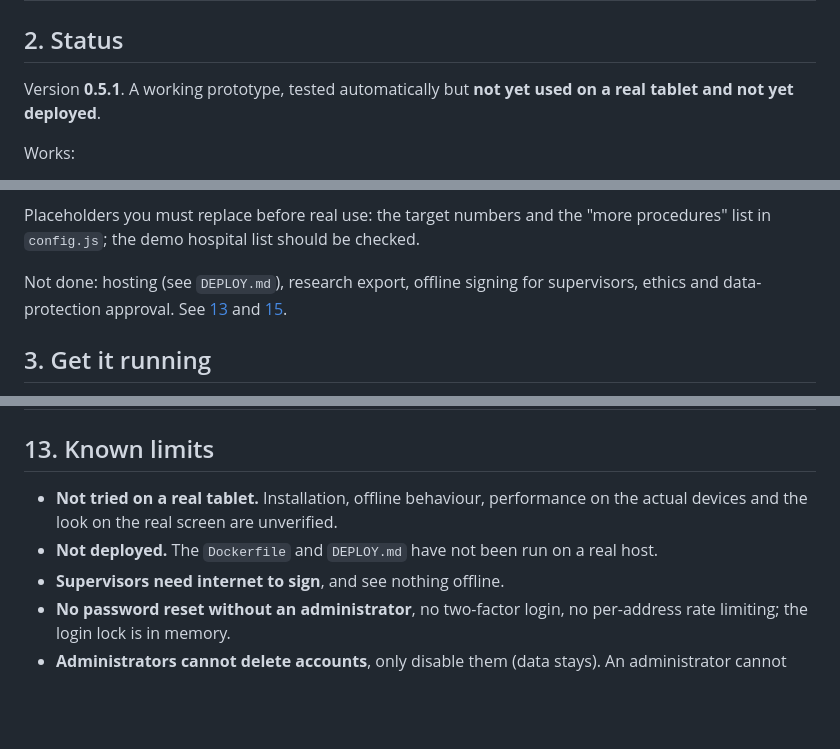
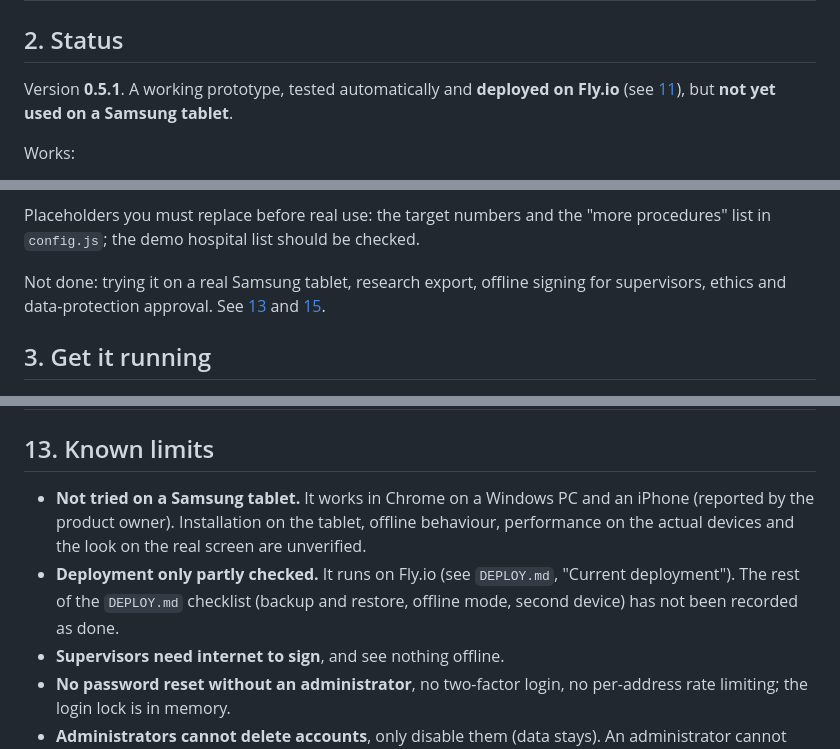
Before and after one commit to andersmatre/surgical-logbook-prototype, a Markdown page: PROJECT.md, 3 parts joined by grey strips. GitHub-like rendering; blank space fills up the shorter version.

```diff
--- a/PROJECT.md
+++ b/PROJECT.md
@@ -31,7 +31,7 @@ The context that shaped every decision:
 
 ## 2. Status
 
-Version **0.5.1**. A working prototype, tested automatically but **not yet used on a real tablet and not yet deployed**.
+Version **0.5.1**. A working prototype, tested automatically and **deployed on Fly.io** (see [11](#11-running-it)), but **not yet used on a Samsung tablet**.
 
 Works:
 
@@ -47,7 +47,7 @@ Works:
 
 Placeholders you must replace before real use: the target numbers and the "more procedures" list in `config.js`; the demo hospital list should be checked.
 
-Not done: hosting (see `DEPLOY.md`), research export, offline signing for supervisors, ethics and data-protection approval. See [13](#13-known-limits) and [15](#15-next-steps).
+Not done: trying it on a real Samsung tablet, research export, offline signing for supervisors, ethics and data-protection approval. See [13](#13-known-limits) and [15](#15-next-steps).
 
 ## 3. Get it running
 
@@ -325,8 +325,8 @@ Hosting, updating, backups, restoring and costs are in **`DEPLOY.md`**. The shor
 
 ## 13. Known limits
 
-- **Not tried on a real tablet.** Installation, offline behaviour, performance on the actual devices and the look on the real screen are unverified.
-- **Not deployed.** The `Dockerfile` and `DEPLOY.md` have not been run on a real host.
+- **Not tried on a Samsung tablet.** It works in Chrome on a Windows PC and an iPhone (reported by the product owner). Installation on the tablet, offline behaviour, performance on the actual devices and the look on the real screen are unverified.
+- **Deployment only partly checked.** It runs on Fly.io (see `DEPLOY.md`, "Current deployment"). The rest of the `DEPLOY.md` checklist (backup and restore, offline mode, second device) has not been recorded as done.
 - **Supervisors need internet to sign**, and see nothing offline.
 - **No password reset without an administrator**, no two-factor login, no per-address rate limiting; the login lock is in memory.
 - **Administrators cannot delete accounts**, only disable them (data stays). An administrator cannot reset or disable their own account; another administrator must.
```
Also changed, not shown: other parts of PROJECT.md (+3 -3 lines), DEPLOY.md (+17 -1 lines), README.md (+1 -1 lines).
